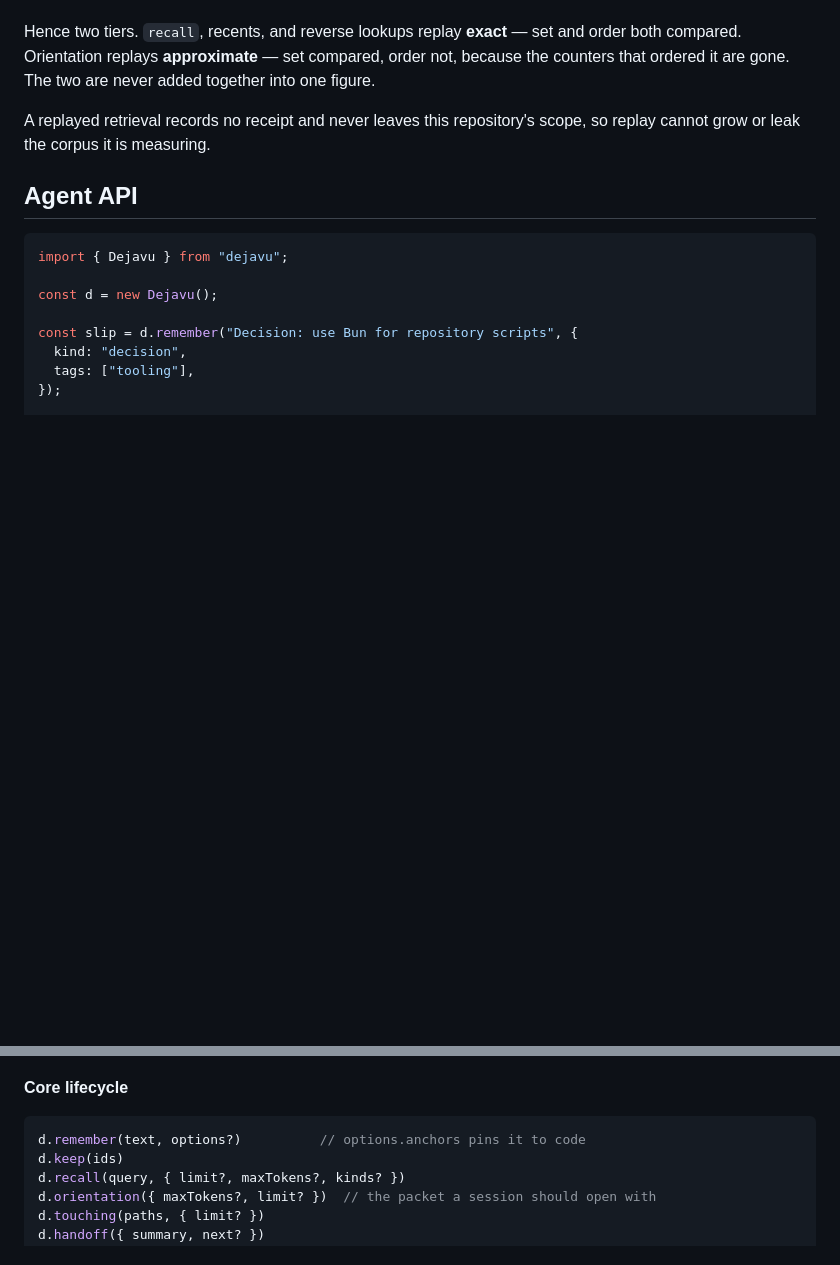
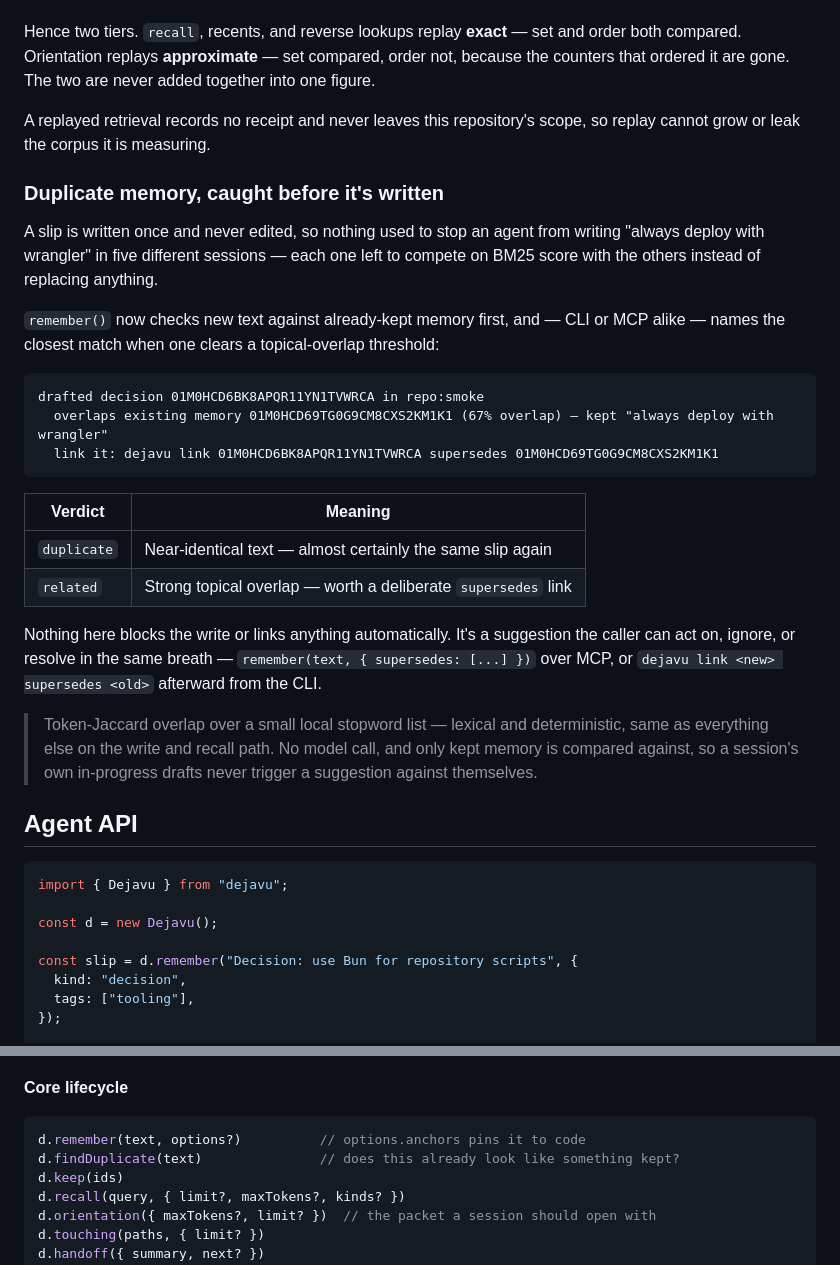
Before and after one commit to sanjayrohith/Dejavu, a Markdown page: README.md, 2 parts joined by grey strips. Rendered like a GitHub page; folded sections open; blank space fills up the shorter version.

Commit message:
Document write-time duplicate detection
New subsection under "Since v0.1.0", matching its existing style: a
real CLI transcript, a verdict table, and a closing note that the
check is lexical and deterministic — no model call, same discipline
as anchors and orientation. findDuplicate() added to the full method
reference.

````diff
--- a/README.md
+++ b/README.md
@@ -559,6 +559,27 @@ A replayed retrieval records no receipt and never leaves this repository's scope
 
 </details>
 
+### Duplicate memory, caught before it's written
+
+A slip is written once and never edited, so nothing used to stop an agent from writing "always deploy with wrangler" in five different sessions — each one left to compete on BM25 score with the others instead of replacing anything.
+
+`remember()` now checks new text against already-kept memory first, and — CLI or MCP alike — names the closest match when one clears a topical-overlap threshold:
+
+```text
+drafted decision 01M0HCD6BK8APQR11YN1TVWRCA in repo:smoke
+  overlaps existing memory 01M0HCD69TG0G9CM8CXS2KM1K1 (67% overlap) — kept "always deploy with wrangler"
+  link it: dejavu link 01M0HCD6BK8APQR11YN1TVWRCA supersedes 01M0HCD69TG0G9CM8CXS2KM1K1
+```
+
+| Verdict | Meaning |
+|---|---|
+| `duplicate` | Near-identical text — almost certainly the same slip again |
+| `related` | Strong topical overlap — worth a deliberate `supersedes` link |
+
+Nothing here blocks the write or links anything automatically. It's a suggestion the caller can act on, ignore, or resolve in the same breath — `remember(text, { supersedes: [...] })` over MCP, or `dejavu link <new> supersedes <old>` afterward from the CLI.
+
+> Token-Jaccard overlap over a small local stopword list — lexical and deterministic, same as everything else on the write and recall path. No model call, and only kept memory is compared against, so a session's own in-progress drafts never trigger a suggestion against themselves.
+
 ## Agent API
 
 ```ts
@@ -596,6 +617,7 @@ d.handoff({
 
 ```ts
 d.remember(text, options?)          // options.anchors pins it to code
+d.findDuplicate(text)               // does this already look like something kept?
 d.keep(ids)
 d.recall(query, { limit?, maxTokens?, kinds? })
 d.orientation({ maxTokens?, limit? })  // the packet a session should open with
````
